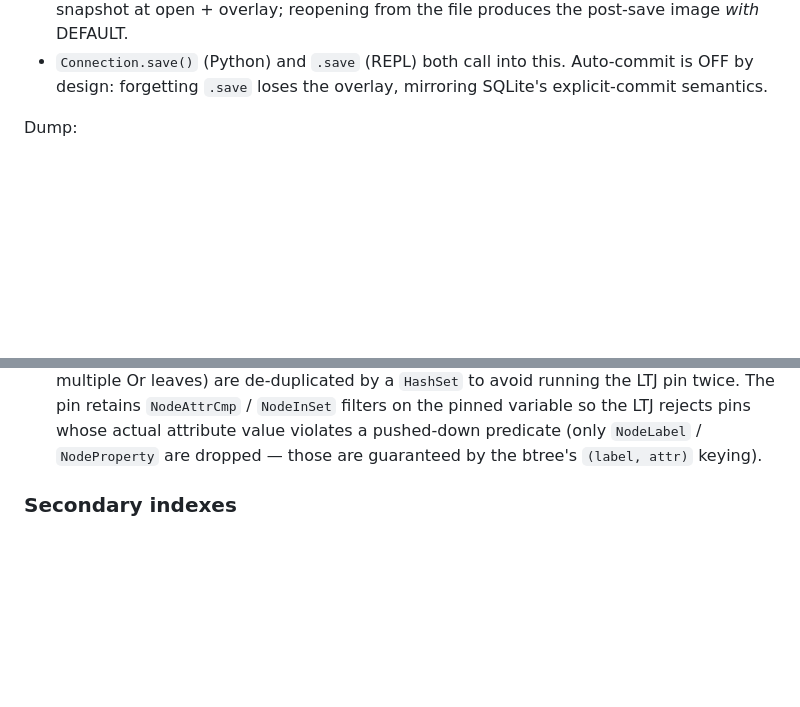
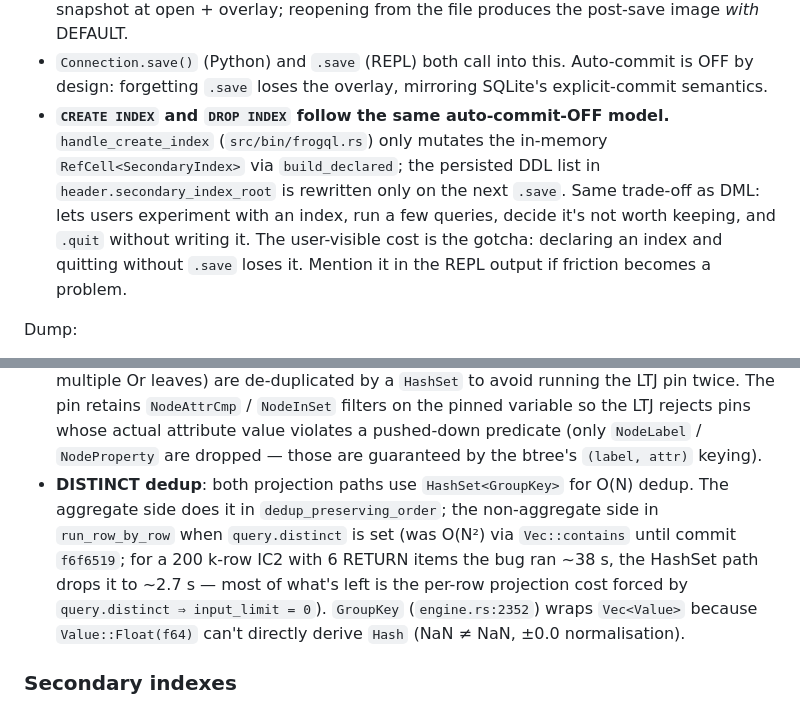
Before and after one commit to pleiad/frogql, a Markdown page: CLAUDE.md, 2 parts joined by grey strips. GitHub-like rendering; blank space fills up the shorter version.

Commit message:
docs(CLAUDE.md): note DDL auto-commit-OFF and DISTINCT dedup path
Two follow-ups to the doc refresh in dd0ad50, picking up details
that landed in commits 2153319 (DDL persistence) and f6f6519
(DISTINCT O(N²) → O(N)) after that refresh:

- Persistence section gets an explicit "CREATE INDEX / DROP INDEX
  follow the same auto-commit-OFF model as DML" note. Closes the
  user-visible gap where declaring an index and `.quit`ing without
  `.save` silently drops it.
- Optimizer / runtime list adds DISTINCT — both projection paths
  use HashSet<GroupKey> for O(N) dedup; the non-aggregate side was
  O(N²) via Vec::contains until f6f6519. Documents the GroupKey
  wrapper rationale (Value::Float NaN/±0.0 normalisation).

```diff
--- a/CLAUDE.md
+++ b/CLAUDE.md
@@ -168,6 +168,7 @@ Persistence:
 - `LazyGraphStore::open_or_create(path)` mirrors SQLite: opening a non-existent path writes an empty `.gdb` first, then opens it. The REPL emits `creating new database: <path>` to surface the create.
 - `LazyGraphStore::save(path)` materialises merged base+overlay into a temporary `Graph`, then calls `save_graph_with_catalog_atomic` (writes graph to `<path>.tmp`, opens that tmp again to write the catalog into a fresh page chain so DEFAULT survives reopen, atomic `rename`). Keeps the existing pager fd alive (POSIX rename keeps the old inode while the fd holds it), and seeds DEFAULT via `infer_simple_schema` if the catalog never had one. Subsequent reads on the same `LazyGraphStore` continue to work coherently against the snapshot at open + overlay; reopening from the file produces the post-save image *with* DEFAULT.
 - `Connection.save()` (Python) and `.save` (REPL) both call into this. Auto-commit is OFF by design: forgetting `.save` loses the overlay, mirroring SQLite's explicit-commit semantics.
+- **`CREATE INDEX` and `DROP INDEX` follow the same auto-commit-OFF model.** `handle_create_index` (`src/bin/frogql.rs`) only mutates the in-memory `RefCell<SecondaryIndex>` via `build_declared`; the persisted DDL list in `header.secondary_index_root` is rewritten only on the next `.save`. Same trade-off as DML: lets users experiment with an index, run a few queries, decide it's not worth keeping, and `.quit` without writing it. The user-visible cost is the gotcha: declaring an index and quitting without `.save` loses it. Mention it in the REPL output if friction becomes a problem.
 
 Dump:
 - `store::dump::dump_to_json_file(&store, path)` produces a JSON document in the exact shape `Graph::from_json_value` consumes — round-trip property holds. Available via `.dump-json <path>` in the REPL.
@@ -413,6 +414,7 @@ Pipeline (`src/optimizer/mod.rs`): `pushdown` → `unroll_repeat` per pattern; t
 - **ORDER BY alias resolution** (`src/optimizer/order_by_alias.rs`): rewrites `SortKey::Column(idx)` to `SortKey::Expr(AttrLookup{var, attr})` when the alias maps to a pure non-aggregate `Expr::AttrLookup` in `RETURN`. Lets the runtime route the sort through the pre-projection top-k heap (and `try_btree_ltj_real`) instead of fully projecting every row before post-sorting. **All-or-nothing**: if any spec is non-resolvable (alias of `COALESCE`, arithmetic, multi-var) the rewrite is skipped — `sort_projected_rows` and `sort_rows` each require a uniform `Column`/`Expr` list. Aggregate / GROUP BY queries also bail (the post-aggregation IR is `Vec<Vec<Value>>`, no surviving binding-table to evaluate `Expr` against).
 - **OPTIONAL MATCH bind-pushdown** (`engine.rs::optional_via_bind_pushdown`, runtime side): for each outer row, extract the shared-var Node bindings as pins and run `try_ltj_with_pins` correlated on those values, mirroring SQLite's nested-loop with index lookup. Falls back to the global-eval + `left_outer_join` path when there are no shared vars, when a shared binding is non-Node (Edge / Nothing / Group), or when the inner pattern is not LTJ-decomposable. Disable with `GQLITE_DISABLE_OPTIONAL_PUSHDOWN=1`. Cuts the LDBC IS5-style `OPTIONAL MATCH (msg) <-[:hasCreator]- ... <-[:containerOf]- (forum)` query from 52.3 s → 0.56 s on SF0.1 (~93×).
 - **BTree-LTJ-real top-k** (`engine.rs::try_btree_ltj_real`, runtime side): when the sort key is `var.attr` (alias-resolved or literal), the variable carries a btree-indexable label, the pattern is single-MATCH non-OPTIONAL with at least one edge, and `NULLS LAST` holds, the engine drives the search by walking the btree in primary-attr sort order, calls `try_ltj_with_pin` once per id (via `pinned_run` which dispatches Union by recursing into each arm), and stops at `LIMIT k` (single-spec) or at the first cohort boundary past `out.len() ≥ k` (multi-spec, with a final in-memory sort over the cohort buffer). Auto-activated; `GQLITE_ORDERBY_FORCE=pdqsort | topk` forces it off. For `Or`-of-leaves descriptors (`message:Comment | Post`), `or_candidate_labels_for_var` collects the candidate labels and a k-way merge driven by `BtreeMergeCursor` + `pick_best_cursor` walks the per-label btrees in interleaved primary-attr order; ids appearing in both label cursors (a node carrying multiple Or leaves) are de-duplicated by a `HashSet` to avoid running the LTJ pin twice. The pin retains `NodeAttrCmp` / `NodeInSet` filters on the pinned variable so the LTJ rejects pins whose actual attribute value violates a pushed-down predicate (only `NodeLabel` / `NodeProperty` are dropped — those are guaranteed by the btree's `(label, attr)` keying).
+- **DISTINCT dedup**: both projection paths use `HashSet<GroupKey>` for O(N) dedup. The aggregate side does it in `dedup_preserving_order`; the non-aggregate side in `run_row_by_row` when `query.distinct` is set (was O(N²) via `Vec::contains` until commit `f6f6519`; for a 200 k-row IC2 with 6 RETURN items the bug ran ~38 s, the HashSet path drops it to ~2.7 s — most of what's left is the per-row projection cost forced by `query.distinct ⇒ input_limit = 0`). `GroupKey` (`engine.rs:2352`) wraps `Vec<Value>` because `Value::Float(f64)` can't directly derive `Hash` (NaN ≠ NaN, ±0.0 normalisation).
 
 ### Secondary indexes
 
```
